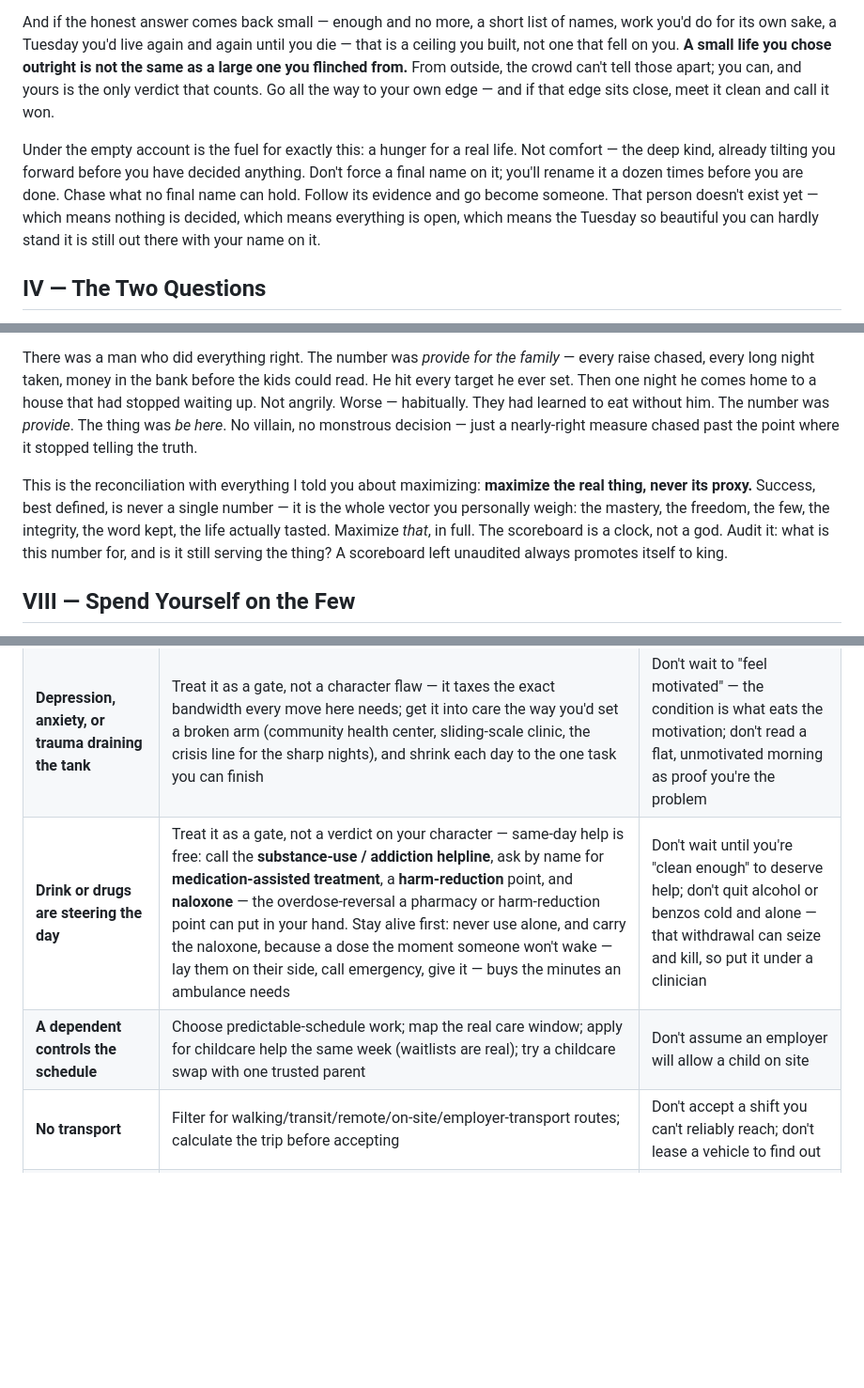
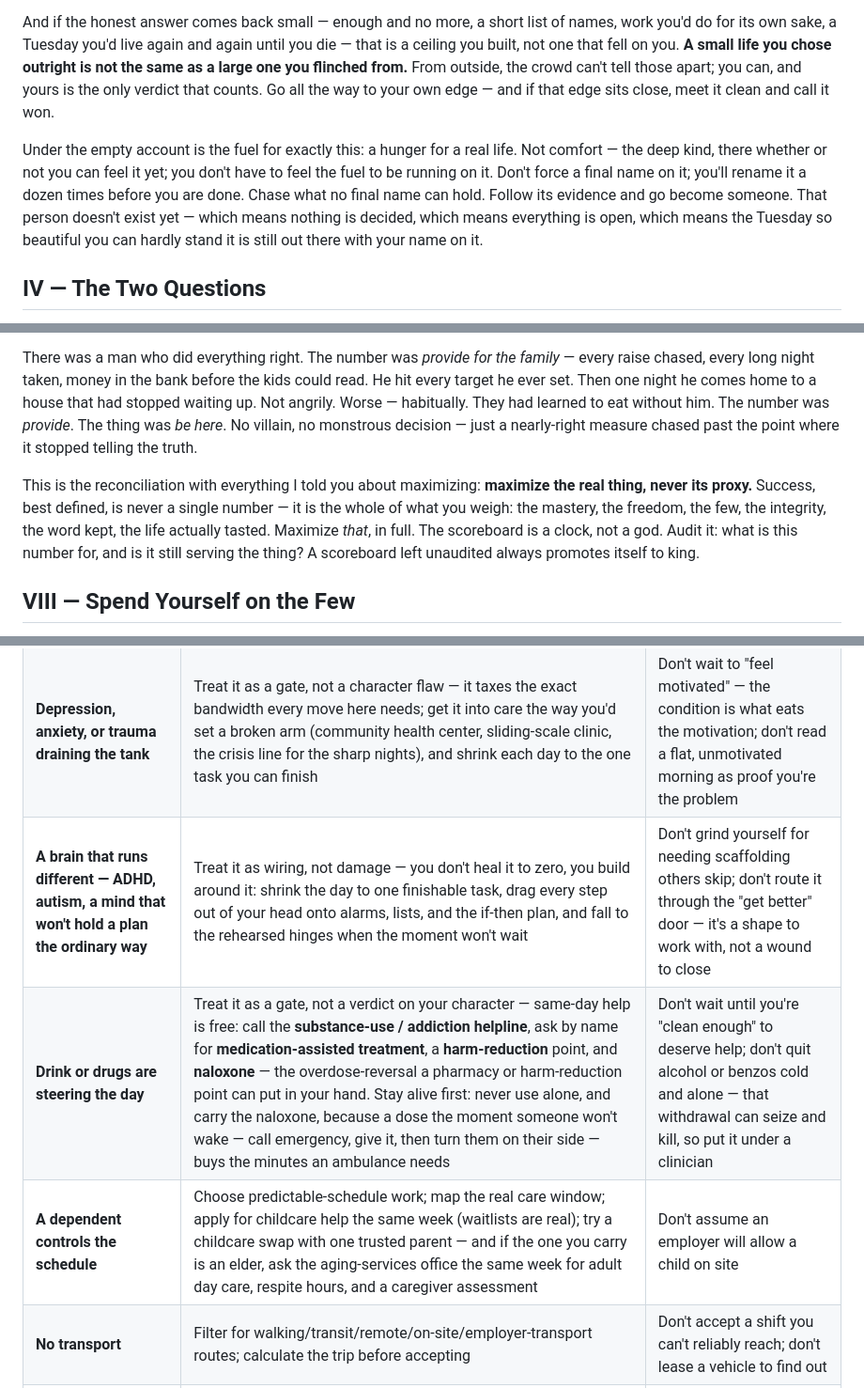
Before and after one commit to renatozapatabot-star/claude-code, a Markdown page: BackFromZero.md, 3 parts joined by grey strips. Shown at 94% size. GitHub-like rendering; blank space fills up the shorter version.

Commit message:
Round 3: close the last five lens gaps to a true 100 across the board
Confirmation pass (9 lens critics + a hard 100-gate). The gate, reading the
current file, certified crisis-safety, practical, philosophy, structure, and
title at 100 and named five surgical fixes for the rest. All five applied:

- Universality: a neurodivergence route row (ADHD/autism/a mind that won't hold
  a plan the ordinary way) — the engine is executive-function scaffolding, so it
  now names the reader it scaffolds for: wiring to build around, not damage to heal
- Psychology: an anhedonia beat so the numb reader isn't read out — the manifesto's
  "why" is now latent, not felt-drive-assumed ("there whether or not you can feel
  it yet"), and ignition names doing-it-numb ("the feeling was always downstream
  of the doing")
- Whole-life: eldercare now routed (the dependent row + a dedicated aging-services
  doors archetype), matching the book's own naming of elder-dependents
- Rhetoric: removed the one jargon word, "vector" (twice), for concrete phrasing
- Crisis-safety: naloxone action-order corrected (call, give it, then recovery
  position — antidote before positioning)

Co-Authored-By: Claude Opus 4.8 <noreply@anthropic.com>
Claude-Session: https://claude.ai/code/session_01Sxzt4uaZFu6oYyeudTDUH2

```diff
--- a/BackFromZero.md
+++ b/BackFromZero.md
@@ -120,7 +120,7 @@ So here is the only instruction that survives being universal: find your own tru
 
 And if the honest answer comes back small — enough and no more, a short list of names, work you'd do for its own sake, a Tuesday you'd live again and again until you die — that is a ceiling you built, not one that fell on you. **A small life you chose outright is not the same as a large one you flinched from.** From outside, the crowd can't tell those apart; you can, and yours is the only verdict that counts. Go all the way to your own edge — and if that edge sits close, meet it clean and call it won.
 
-Under the empty account is the fuel for exactly this: a hunger for a real life. Not comfort — the deep kind, already tilting you forward before you have decided anything. Don't force a final name on it; you'll rename it a dozen times before you are done. Chase what no final name can hold. Follow its evidence and go become someone. That person doesn't exist yet — which means nothing is decided, which means everything is open, which means the Tuesday so beautiful you can hardly stand it is still out there with your name on it.
+Under the empty account is the fuel for exactly this: a hunger for a real life. Not comfort — the deep kind, there whether or not you can feel it yet; you don't have to feel the fuel to be running on it. Don't force a final name on it; you'll rename it a dozen times before you are done. Chase what no final name can hold. Follow its evidence and go become someone. That person doesn't exist yet — which means nothing is decided, which means everything is open, which means the Tuesday so beautiful you can hardly stand it is still out there with your name on it.
 
 ## IV — The Two Questions
 
@@ -162,7 +162,7 @@ Somebody will hand you a formula: pick one number, make it go up. It works mirac
 
 There was a man who did everything right. The number was *provide for the family* — every raise chased, every long night taken, money in the bank before the kids could read. He hit every target he ever set. Then one night he comes home to a house that had stopped waiting up. Not angrily. Worse — habitually. They had learned to eat without him. The number was *provide*. The thing was *be here*. No villain, no monstrous decision — just a nearly-right measure chased past the point where it stopped telling the truth.
 
-This is the reconciliation with everything I told you about maximizing: **maximize the real thing, never its proxy.** Success, best defined, is never a single number — it is the whole vector you personally weigh: the mastery, the freedom, the few, the integrity, the word kept, the life actually tasted. Maximize *that*, in full. The scoreboard is a clock, not a god. Audit it: what is this number for, and is it still serving the thing? A scoreboard left unaudited always promotes itself to king.
+This is the reconciliation with everything I told you about maximizing: **maximize the real thing, never its proxy.** Success, best defined, is never a single number — it is the whole of what you weigh: the mastery, the freedom, the few, the integrity, the word kept, the life actually tasted. Maximize *that*, in full. The scoreboard is a clock, not a god. Audit it: what is this number for, and is it still serving the thing? A scoreboard left unaudited always promotes itself to king.
 
 ## VIII — Spend Yourself on the Few
 
@@ -262,8 +262,9 @@ A constraint is not a verdict. It's routing information you cannot skip — name
 | **You have a record** | Aim where the door is open — trades, kitchens, small shops that hire by handshake, fair-chance employers, unchecked cash-adjacent work; ask legal aid whether the record can be sealed/cleared | Don't reject yourself on every employer's behalf; don't conceal where disclosure is legally required |
 | **Body / health / disability limits work** | Make the **benefits/disability track primary, not backup** — file on day one, not day ninety; ask about vocational rehabilitation and accommodations; aim earning at seated/remote paths | Don't build a plan on pretending symptoms vanish; don't push through danger to prove effort |
 | **Depression, anxiety, or trauma draining the tank** | Treat it as a gate, not a character flaw — it taxes the exact bandwidth every move here needs; get it into care the way you'd set a broken arm (community health center, sliding-scale clinic, the crisis line for the sharp nights), and shrink each day to the one task you can finish | Don't wait to "feel motivated" — the condition is what eats the motivation; don't read a flat, unmotivated morning as proof you're the problem |
-| **Drink or drugs are steering the day** | Treat it as a gate, not a verdict on your character — same-day help is free: call the **substance-use / addiction helpline**, ask by name for **medication-assisted treatment**, a **harm-reduction** point, and **naloxone** — the overdose-reversal a pharmacy or harm-reduction point can put in your hand. Stay alive first: never use alone, and carry the naloxone, because a dose the moment someone won't wake — lay them on their side, call emergency, give it — buys the minutes an ambulance needs | Don't wait until you're "clean enough" to deserve help; don't quit alcohol or benzos cold and alone — that withdrawal can seize and kill, so put it under a clinician |
-| **A dependent controls the schedule** | Choose predictable-schedule work; map the real care window; apply for childcare help the same week (waitlists are real); try a childcare swap with one trusted parent | Don't assume an employer will allow a child on site |
+| **A brain that runs different — ADHD, autism, a mind that won't hold a plan the ordinary way** | Treat it as wiring, not damage — you don't heal it to zero, you build around it: shrink the day to one finishable task, drag every step out of your head onto alarms, lists, and the if-then plan, and fall to the rehearsed hinges when the moment won't wait | Don't grind yourself for needing scaffolding others skip; don't route it through the "get better" door — it's a shape to work with, not a wound to close |
+| **Drink or drugs are steering the day** | Treat it as a gate, not a verdict on your character — same-day help is free: call the **substance-use / addiction helpline**, ask by name for **medication-assisted treatment**, a **harm-reduction** point, and **naloxone** — the overdose-reversal a pharmacy or harm-reduction point can put in your hand. Stay alive first: never use alone, and carry the naloxone, because a dose the moment someone won't wake — call emergency, give it, then turn them on their side — buys the minutes an ambulance needs | Don't wait until you're "clean enough" to deserve help; don't quit alcohol or benzos cold and alone — that withdrawal can seize and kill, so put it under a clinician |
+| **A dependent controls the schedule** | Choose predictable-schedule work; map the real care window; apply for childcare help the same week (waitlists are real); try a childcare swap with one trusted parent — and if the one you carry is an elder, ask the aging-services office the same week for adult day care, respite hours, and a caregiver assessment | Don't assume an employer will allow a child on site |
 | **No transport** | Filter for walking/transit/remote/on-site/employer-transport routes; calculate the trip before accepting | Don't accept a shift you can't reliably reach; don't lease a vehicle to find out |
 | **Language / digital access** | The library and a community or immigrant-serving organization are your translator, computer, and guide; ask for help in your language by name | Don't sign what you can't read; don't let a "helper" keep your documents |
 | **Immediate danger / coercion / unstable housing** | Safety outranks every optimization — reach the shelter / domestic-violence network on a device your abuser can't see, and let the network plan the exit with you: the hour you leave is the most dangerous one, so make leaving a plan, not a burst. Keep any evidence where your abuser can't reach it. Solve a mailing address early (general delivery or a nonprofit's) | Don't announce that you're leaving; don't confront; don't let job-hunting outrank getting safe; don't disclose your location to someone dangerous |
```
Also changed, not shown: other parts of BackFromZero.md (+3 -2 lines).
